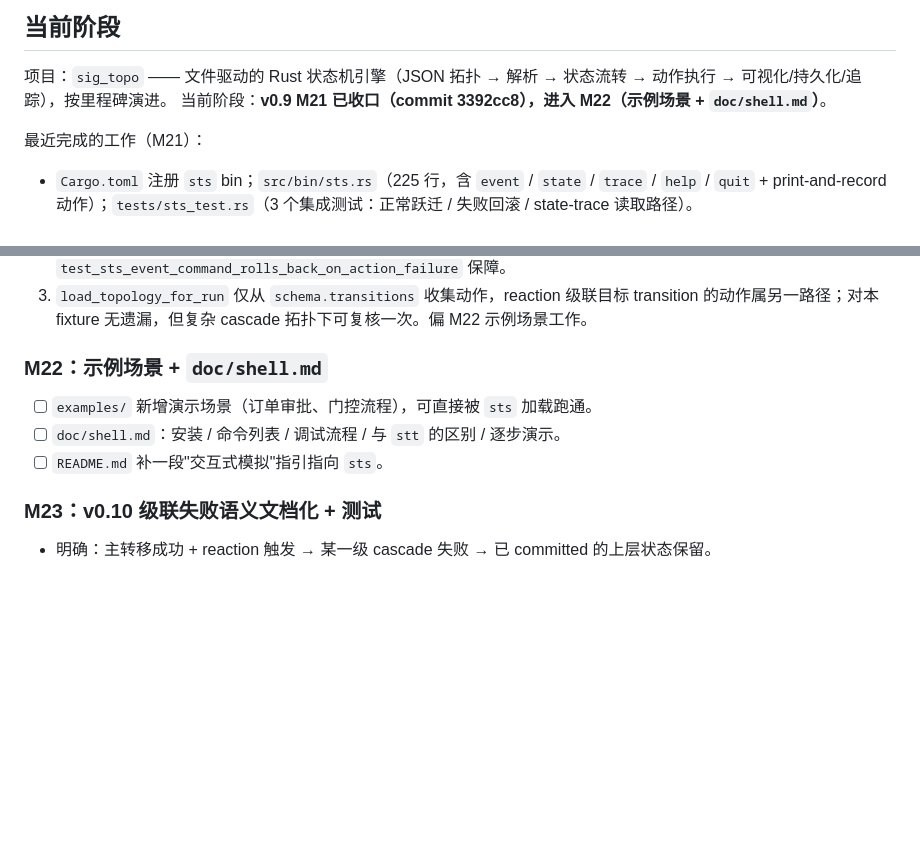
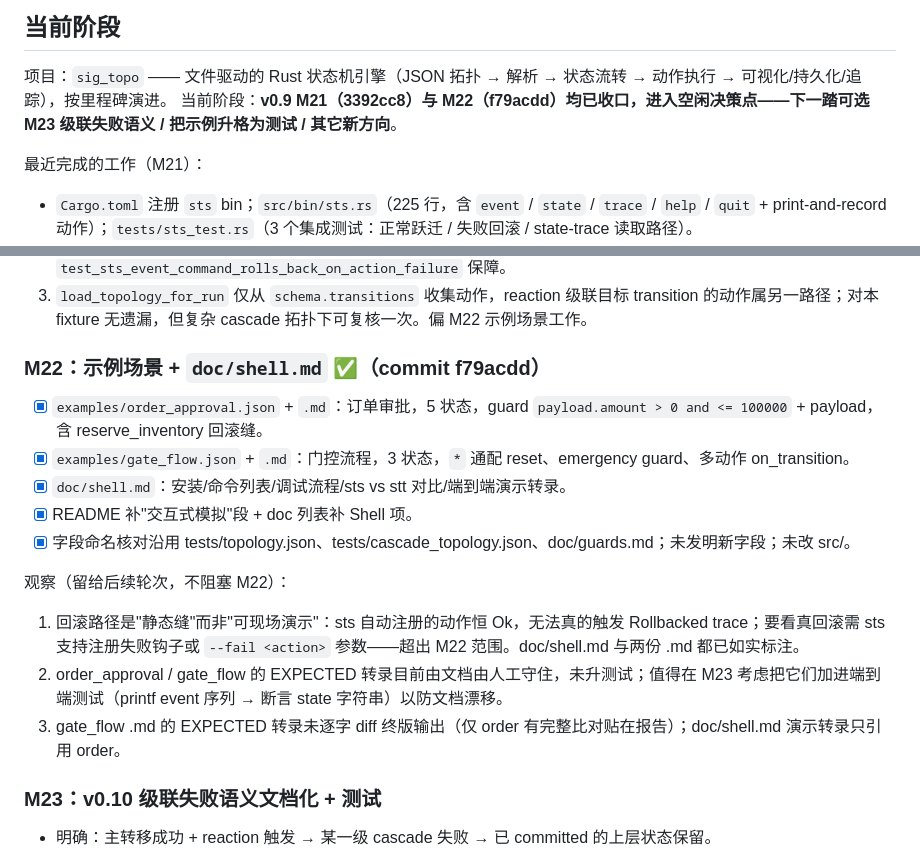
Before and after one commit to Embedded-u32-1/sig_topo, a Markdown page: doc/plan.md, 2 parts joined by grey strips. GitHub-like rendering; blank space fills up the shorter version.

Commit message:
docs(plan): 记录 M22 收口结果与观测，v0.9 完成
M22 closed in f79acdd: examples/order_approval + examples/gate_flow
(with walk-through .md), doc/shell.md, README pointing to sts.

This updates doc/plan.md: M21 (3392cc8) and M22 (f79acdd) both done,
v0.9 complete; carries forward observations (rollback is a static seam
not live-demonstrable in sts; example transcripts not yet elevated to
tests) toward the next round.

Co-Authored-By: Claude <noreply@anthropic.com>

```diff
--- a/doc/plan.md
+++ b/doc/plan.md
@@ -5,7 +5,7 @@
 ## 当前阶段
 
 项目：`sig_topo` —— 文件驱动的 Rust 状态机引擎（JSON 拓扑 → 解析 → 状态流转 → 动作执行 → 可视化/持久化/追踪），按里程碑演进。
-当前阶段：**v0.9 M21 已收口（commit 3392cc8），进入 M22（示例场景 + `doc/shell.md`）**。
+当前阶段：**v0.9 M21（3392cc8）与 M22（f79acdd）均已收口，进入空闲决策点——下一踏可选 M23 级联失败语义 / 把示例升格为测试 / 其它新方向**。
 
 最近完成的工作（M21）：
 
@@ -39,11 +39,19 @@
 2. 交互式中"State rolled back to..."打印路径未人肉触发，但底层回滚语义已由 `test_sts_event_command_rolls_back_on_action_failure` 保障。
 3. `load_topology_for_run` 仅从 `schema.transitions` 收集动作，reaction 级联目标 transition 的动作属另一路径；对本 fixture 无遗漏，但复杂 cascade 拓扑下可复核一次。偏 M22 示例场景工作。
 
-### M22：示例场景 + `doc/shell.md`
+### M22：示例场景 + `doc/shell.md` ✅（commit f79acdd）
 
-- [ ] `examples/` 新增演示场景（订单审批、门控流程），可直接被 `sts` 加载跑通。
-- [ ] `doc/shell.md`：安装 / 命令列表 / 调试流程 / 与 `stt` 的区别 / 逐步演示。
-- [ ] `README.md` 补一段"交互式模拟"指引指向 `sts`。
+- [x] `examples/order_approval.json` + `.md`：订单审批，5 状态，guard `payload.amount > 0 and <= 100000` + payload，含 reserve_inventory 回滚缝。
+- [x] `examples/gate_flow.json` + `.md`：门控流程，3 状态，`*` 通配 reset、emergency guard、多动作 on_transition。
+- [x] `doc/shell.md`：安装/命令列表/调试流程/sts vs stt 对比/端到端演示转录。
+- [x] README 补"交互式模拟"段 + doc 列表补 Shell 项。
+- [x] 字段命名核对沿用 tests/topology.json、tests/cascade_topology.json、doc/guards.md；未发明新字段；未改 src/。
+
+观察（留给后续轮次，不阻塞 M22）：
+
+1. 回滚路径是"静态缝"而非"可现场演示"：sts 自动注册的动作恒 Ok，无法真的触发 Rollbacked trace；要看真回滚需 sts 支持注册失败钩子或 `--fail <action>` 参数——超出 M22 范围。doc/shell.md 与两份 .md 都已如实标注。
+2. order_approval / gate_flow 的 EXPECTED 转录目前由文档由人工守住，未升测试；值得在 M23 考虑把它们加进端到端测试（printf event 序列 → 断言 state 字符串）以防文档漂移。
+3. gate_flow .md 的 EXPECTED 转录未逐字 diff 终版输出（仅 order 有完整比对贴在报告）；doc/shell.md 演示转录只引用 order。
 
 ### M23：v0.10 级联失败语义文档化 + 测试
 
```
